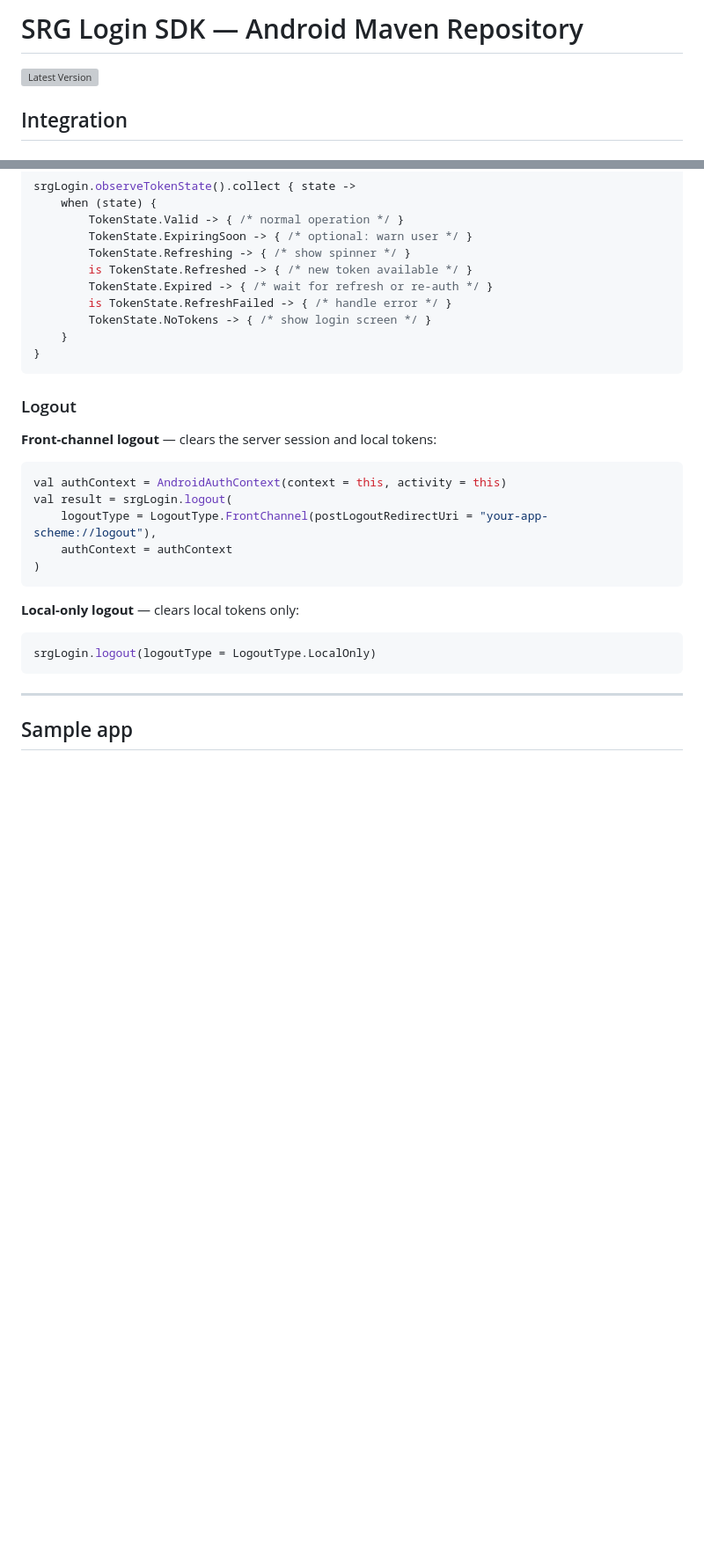
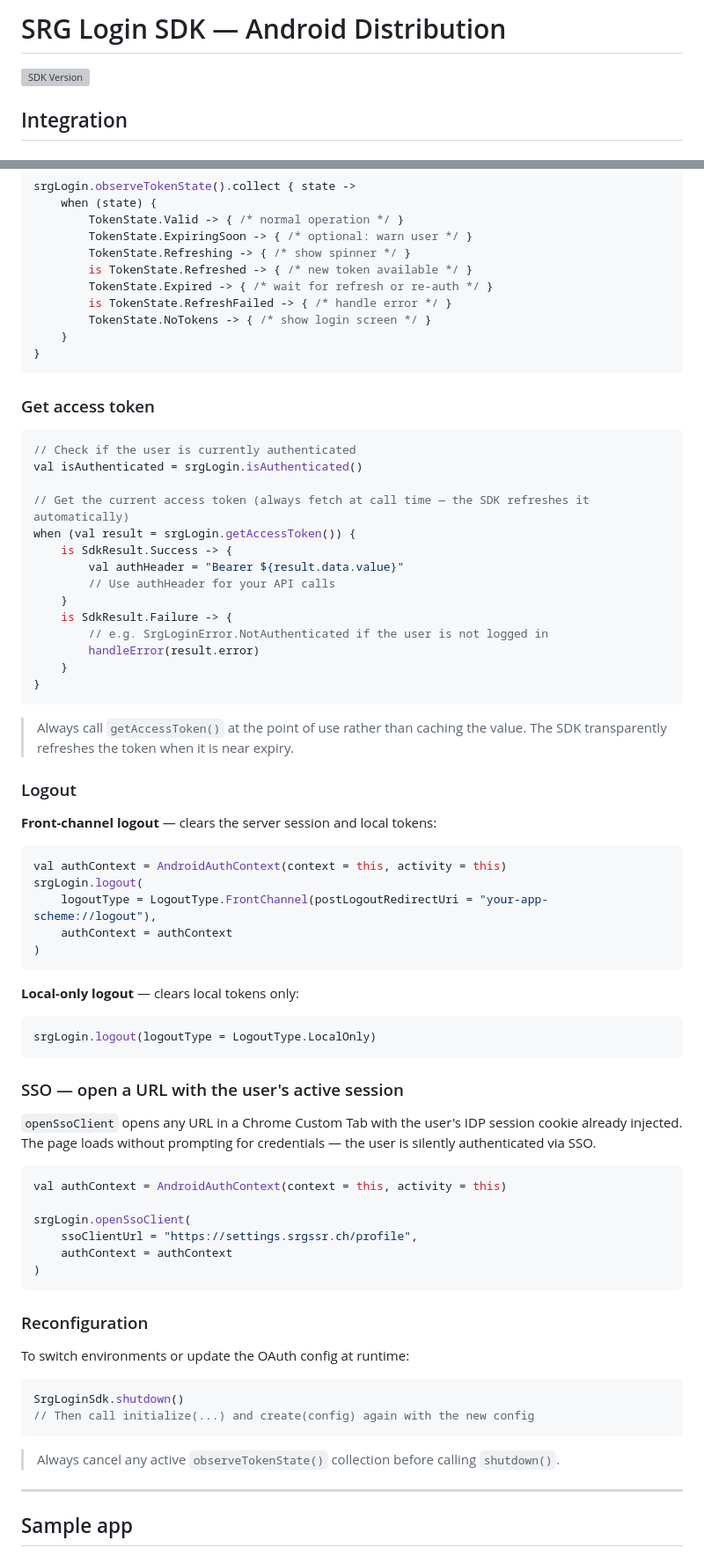
Before and after one commit to swisstxt/srg-login-sdk-distribution-android, a Markdown page: README.md, 2 parts joined by grey strips. Shown at 88% size. GitHub-like rendering; blank space fills up the shorter version; grey boxes are pictures that could not be loaded.

Commit message:
docs: align README with cross-platform distribution template (LOGIN-1725)
Rename title to standard pattern, align badge label to SDK Version,
add TokenStorageConfig, access token, SSO, and reconfiguration sections.

````diff
--- a/README.md
+++ b/README.md
@@ -1,6 +1,6 @@
-# SRG Login SDK — Android Maven Repository
+# SRG Login SDK — Android Distribution
 
-![Latest Version](https://img.shields.io/badge/dynamic/xml?url=https%3A%2F%2Fswisstxt.github.io%2Fsrg-login-sdk-distribution-android%2Fch%2Fsrg%2Flogin%2Fsrglogin-core-android%2Fmaven-metadata.xml&query=%2F%2Flatest&label=latest&color=blue)
+![SDK Version](https://img.shields.io/badge/dynamic/xml?url=https%3A%2F%2Fswisstxt.github.io%2Fsrg-login-sdk-distribution-android%2Fch%2Fsrg%2Flogin%2Fsrglogin-core-android%2Fmaven-metadata.xml&query=%2F%2Flatest&label=SDK%20Version&color=blue)
 
 ## Integration
 
@@ -176,13 +188,34 @@ srgLogin.observeTokenState().collect { state ->
 }
 ```
 
+### Get access token
+
+```kotlin
+// Check if the user is currently authenticated
+val isAuthenticated = srgLogin.isAuthenticated()
+
+// Get the current access token (always fetch at call time — the SDK refreshes it automatically)
+when (val result = srgLogin.getAccessToken()) {
+    is SdkResult.Success -> {
+        val authHeader = "Bearer ${result.data.value}"
+        // Use authHeader for your API calls
+    }
+    is SdkResult.Failure -> {
+        // e.g. SrgLoginError.NotAuthenticated if the user is not logged in
+        handleError(result.error)
+    }
+}
+```
+
+> Always call `getAccessToken()` at the point of use rather than caching the value. The SDK transparently refreshes the token when it is near expiry.
+
 ### Logout
 
 **Front-channel logout** — clears the server session and local tokens:
 
 ```kotlin
 val authContext = AndroidAuthContext(context = this, activity = this)
-val result = srgLogin.logout(
+srgLogin.logout(
     logoutType = LogoutType.FrontChannel(postLogoutRedirectUri = "your-app-scheme://logout"),
     authContext = authContext
 )
@@ -193,6 +226,30 @@ val result = srgLogin.logout(
 ```kotlin
 srgLogin.logout(logoutType = LogoutType.LocalOnly)
 ```
+
+### SSO — open a URL with the user's active session
+
+`openSsoClient` opens any URL in a Chrome Custom Tab with the user's IDP session cookie already injected. The page loads without prompting for credentials — the user is silently authenticated via SSO.
+
+```kotlin
+val authContext = AndroidAuthContext(context = this, activity = this)
+
+srgLogin.openSsoClient(
+    ssoClientUrl = "https://settings.srgssr.ch/profile",
+    authContext = authContext
+)
+```
+
+### Reconfiguration
+
+To switch environments or update the OAuth config at runtime:
+
+```kotlin
+SrgLoginSdk.shutdown()
+// Then call initialize(...) and create(config) again with the new config
+```
+
+> Always cancel any active `observeTokenState()` collection before calling `shutdown()`.
 
 ---
 
````
Also changed, not shown: other parts of README.md (+12 -0 lines).
